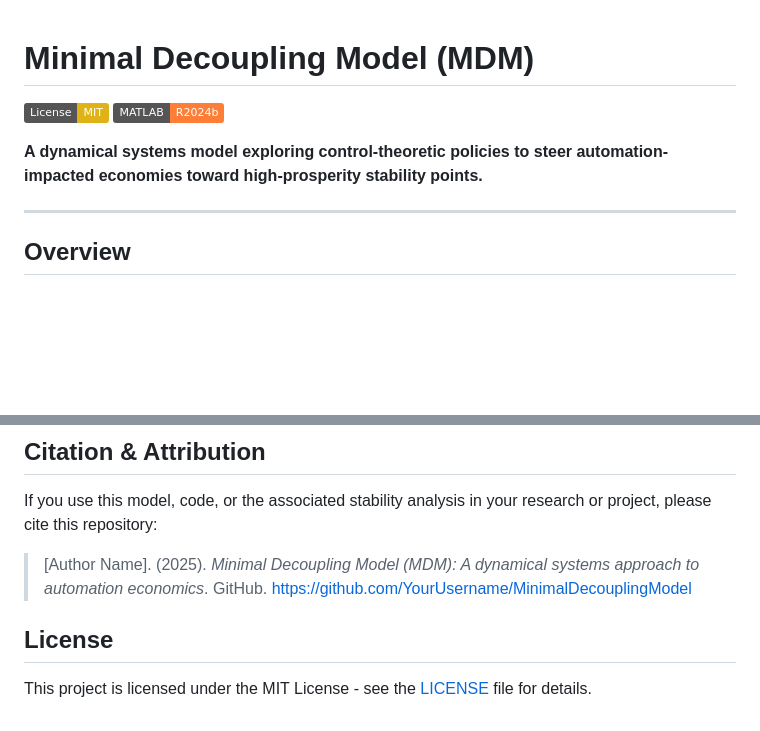
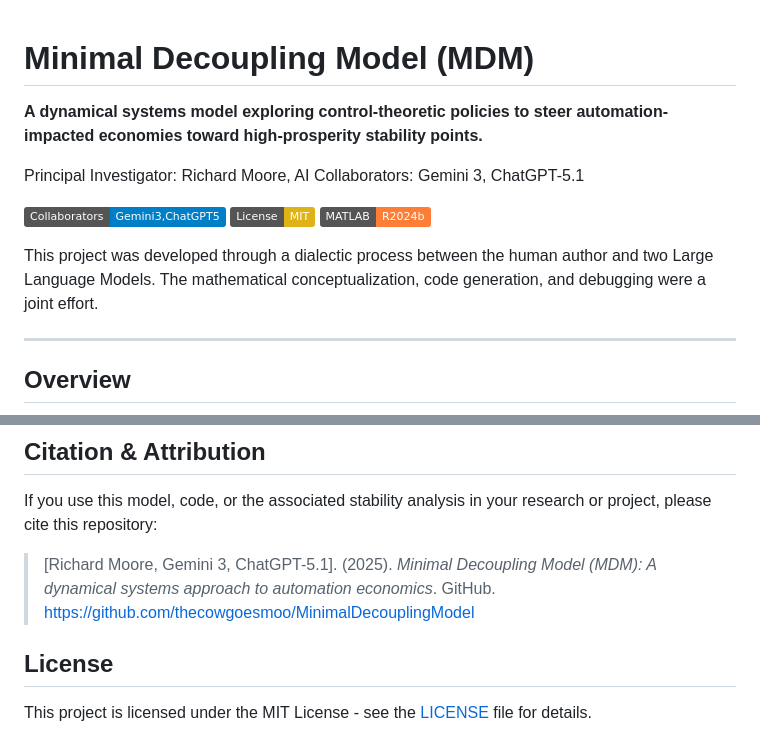
Before and after one commit to thecowgoesmoo/MinimalDecouplingModel, a Markdown page: README.md, 2 parts joined by grey strips. Drawn GitHub-style; badges without logos; blank space fills up the shorter version.

```diff
--- a/README.md
+++ b/README.md
@@ -1,9 +1,15 @@
 # Minimal Decoupling Model (MDM)
 
+**A dynamical systems model exploring control-theoretic policies to steer automation-impacted economies toward high-prosperity stability points.**
+
+
+Principal Investigator: Richard Moore, AI Collaborators: Gemini 3, ChatGPT-5.1
+
+![Static Badge](https://img.shields.io/badge/Collaborators-Gemini3,ChatGPT5-blue)
 [![License: MIT](https://img.shields.io/badge/License-MIT-yellow.svg)](https://opensource.org/licenses/MIT)
 [![MATLAB](https://img.shields.io/badge/MATLAB-R2024b-orange.svg)](https://www.mathworks.com/products/matlab.html)
 
-**A dynamical systems model exploring control-theoretic policies to steer automation-impacted economies toward high-prosperity stability points.**
+This project was developed through a dialectic process between the human author and two Large Language Models. The mathematical conceptualization, code generation, and debugging were a joint effort.
 
 ---
 
@@ -54,7 +60,7 @@ The MDM integrates standard production functions with a dynamic labor supply res
 
 If you use this model, code, or the associated stability analysis in your research or project, please cite this repository:
 
-> [Author Name]. (2025). *Minimal Decoupling Model (MDM): A dynamical systems approach to automation economics*. GitHub. https://github.com/YourUsername/MinimalDecouplingModel
+> [Richard Moore, Gemini 3, ChatGPT-5.1]. (2025). *Minimal Decoupling Model (MDM): A dynamical systems approach to automation economics*. GitHub. https://github.com/thecowgoesmoo/MinimalDecouplingModel
 
 ## License
 
```
